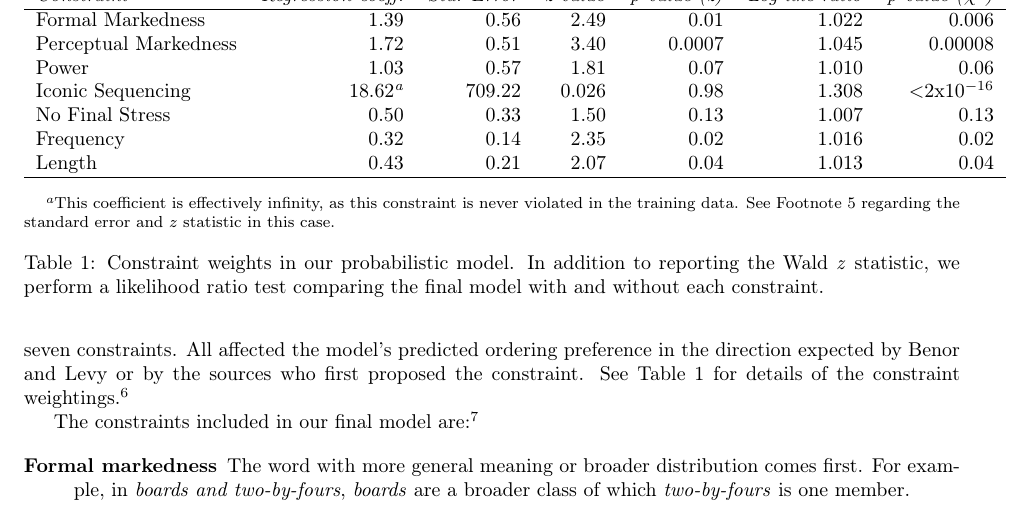
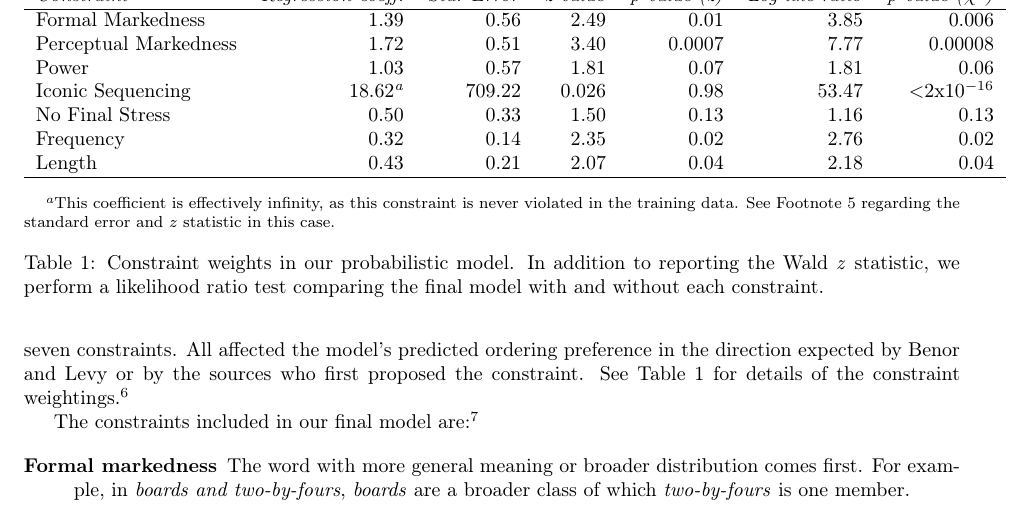
Before and after one commit to rlevy/morganLevy_novelAndAttestedBinomials, a LaTeX paper (paper/binomials-paper.tex): part of page 8 of 28, cut so that both start at the same text. Compiled offline with pdfLaTeX.

Commit message:
fixed Table 1

```diff
--- a/paper/binomials-paper.tex
+++ b/paper/binomials-paper.tex
@@ -195,13 +195,13 @@ The constraints included in our final model are:\footnote{The given examples of
 %\begin{tabular}{| l | r | r | r | r | }
 \hline\hline
 \emph{Constraint} & \emph{Regression coeff.} &\emph{Std. Error} & \emph{z value} & \emph{p value (z)} & \emph{Log-like ratio} & \emph{p value ($\chi^{2}$)}\\\hline
- Formal Markedness   & 1.39     & 0.56   & 2.49  & 0.01 & 1.022 & 0.006  \\
-Perceptual Markedness   & 1.72     & 0.51  &  3.40 &  0.0007& 1.045 & 0.00008    \\
- Power &     1.03 &     0.57&    1.81 &  0.07& 1.010 & 0.06     \\
-Iconic Sequencing  &    18.62\footnote{This coefficient is effectively infinity, as this constraint is never violated in the training data. See Footnote \ref{waldz} regarding the standard error and $z$ statistic in this case.} &   709.22  &  0.026 &  0.98&   1.308 & $<$2x10^{-16}    \\
- No Final Stress   &    0.50   &   0.33 &   1.50&   0.13 & 1.007 & 0.13      \\
- Frequency   &    0.32    &  0.14 &   2.35  & 0.02& 1.016 & 0.02     \\
- Length  &    0.43  &    0.21 &   2.07 &  0.04& 1.013  & 0.04    \\  \hline
+ Formal Markedness   & 1.39     & 0.56   & 2.49  & 0.01 & 3.85 & 0.006  \\
+Perceptual Markedness   & 1.72     & 0.51  &  3.40 &  0.0007& 7.77 & 0.00008    \\
+ Power &     1.03 &     0.57&    1.81 &  0.07& 1.81 & 0.06     \\
+Iconic Sequencing  &    18.62\footnote{This coefficient is effectively infinity, as this constraint is never violated in the training data. See Footnote \ref{waldz} regarding the standard error and $z$ statistic in this case.} &   709.22  &  0.026 &  0.98&   53.47 & $<$2x10^{-16}    \\
+ No Final Stress   &    0.50   &   0.33 &   1.50&   0.13 & 1.16 & 0.13      \\
+ Frequency   &    0.32    &  0.14 &   2.35  & 0.02& 2.76 & 0.02     \\
+ Length  &    0.43  &    0.21 &   2.07 &  0.04& 2.18  & 0.04    \\  \hline
 \end{tabular}
 \end{minipage}
 \caption{Constraint weights in our probabilistic model. In addition to reporting the Wald \emph{z} statistic, we perform a likelihood ratio test comparing the final model with and without each constraint.}\label{t:weights}
```
Also changed, not shown: paper/binomials-paper.pdf.
